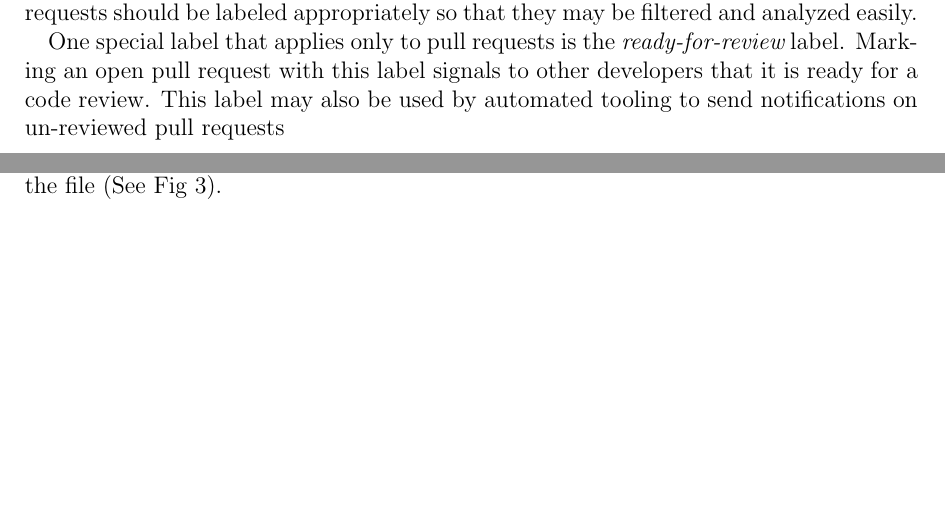
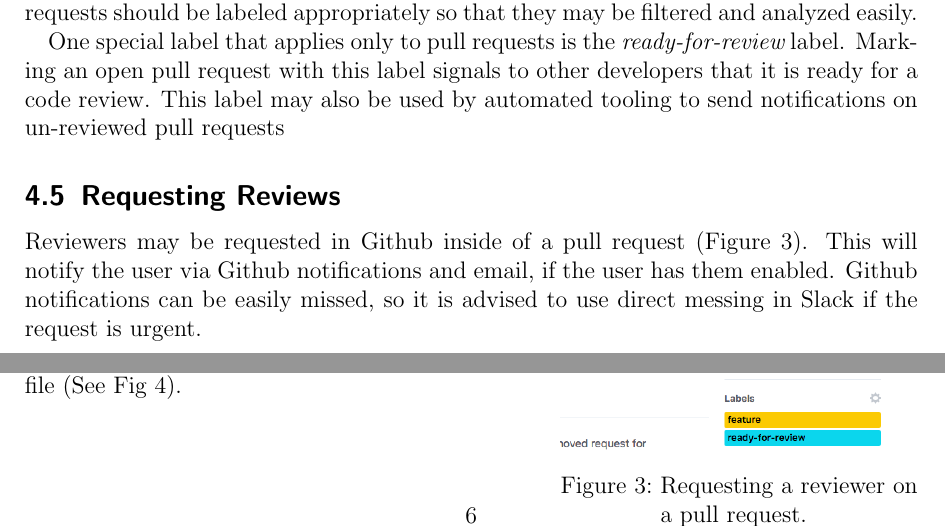
Before and after one commit to kids-first/kf-developer-handbook, a LaTeX document (guide.tex, which reads bibliography.bib): two parts of pages 5 and 6 of 8, joined at a grey line, cut so that both start at the same text, the shorter picture padded with empty space. The pictures show the PDF file guide.pdf that the author committed with the source.

Commit message:
:memo: Add section on requesting reviewer

```diff
--- a/bibliography.bib
+++ b/bibliography.bib
@@ -24,0 +33 @@
+    author  = "Github",
--- a/guide.tex
+++ b/guide.tex
@@ -97,6 +98,18 @@
 
 	\subsection{Requesting Reviews}
 
+
+   	Reviewers may be requested in Github inside of a pull request (Figure \ref{fig:requestreviewer}).
+   	This will notify the user via Github notifications and email, if the user has them enabled.
+   	Github notifications can be easily missed, so it is advised to use direct messing in Slack if the request is urgent.
+
+   	\begin{wrapfigure}{R}{0.4\textwidth}
+  		\centering
+    		\includegraphics[width=0.4\textwidth]{images/requestreviewer.png}
+    		\caption{Requesting a reviewer on a pull request.}
+    		\label{fig:requestreviewer}
+   	\end{wrapfigure}
+
 	\section{Review Process}
 
 	\subsection{Code Review}
```
Also changed, not shown: guide.pdf, images/requestreviewer.png (added), bibliography.bib (17 more changed lines), guide.tex (1 more changed lines), 1 other file.
